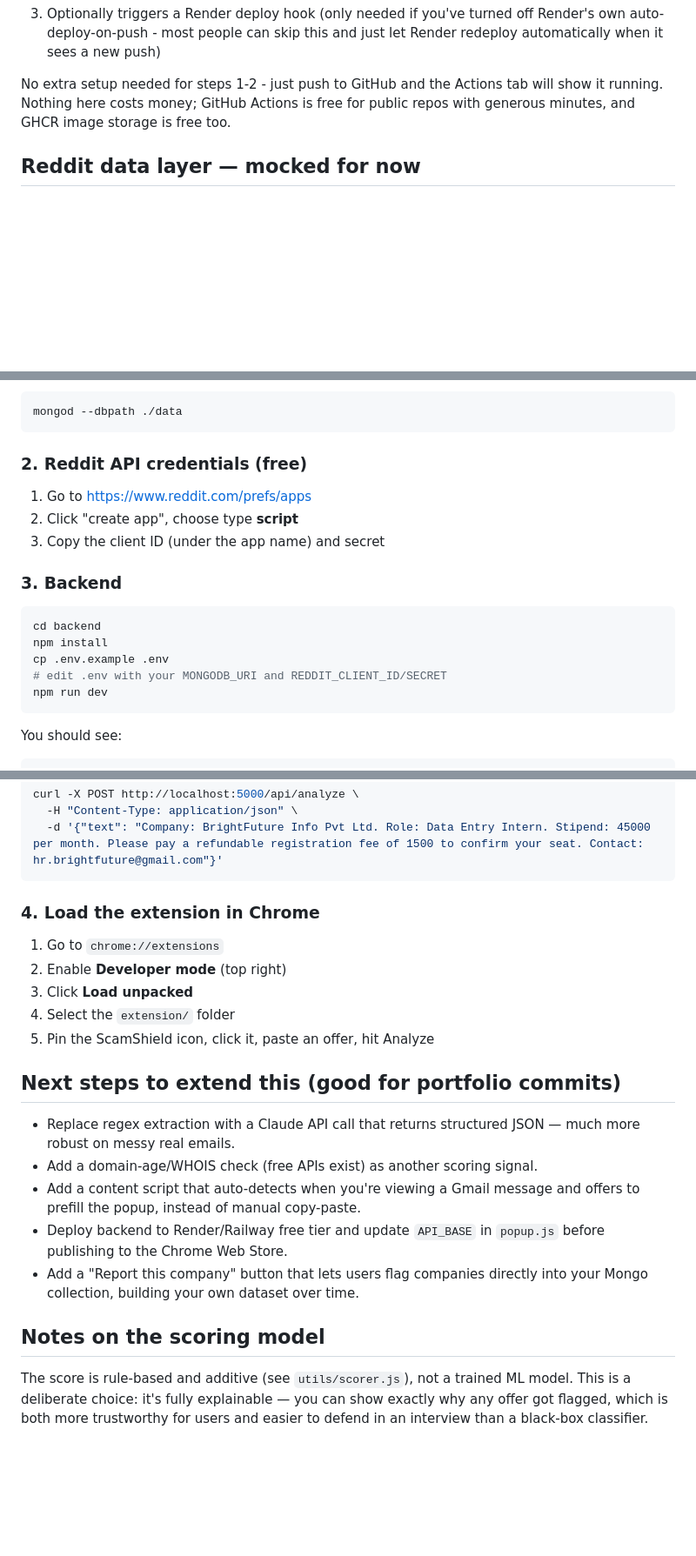
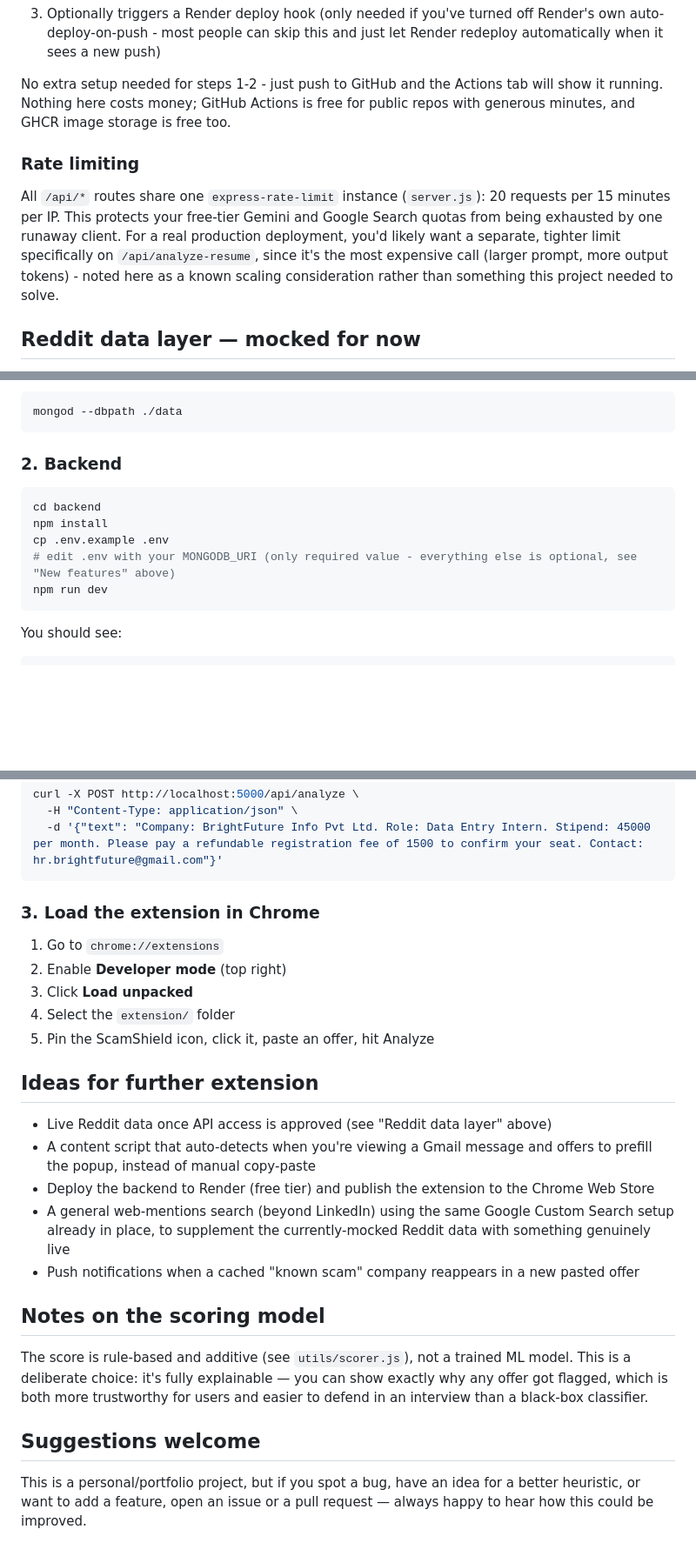
Before and after one commit to codewithtrisha09/scam-shield, a Markdown page: README.md, 3 parts joined by grey strips. Shown at 87% size. Rendered like a GitHub page; blank space fills up the shorter version.

````diff
--- a/README.md
+++ b/README.md
@@ -117,6 +139,15 @@ No extra setup needed for steps 1-2 - just push to GitHub and the Actions
 tab will show it running. Nothing here costs money; GitHub Actions is free
 for public repos with generous minutes, and GHCR image storage is free too.
 
+### Rate limiting
+All `/api/*` routes share one `express-rate-limit` instance (`server.js`):
+20 requests per 15 minutes per IP. This protects your free-tier Gemini and
+Google Search quotas from being exhausted by one runaway client. For a
+real production deployment, you'd likely want a separate, tighter limit
+specifically on `/api/analyze-resume`, since it's the most expensive call
+(larger prompt, more output tokens) - noted here as a known scaling
+consideration rather than something this project needed to solve.
+
 ## Reddit data layer — mocked for now
 
 Reddit tightened their non-commercial API approval process mid-project
@@ -147,19 +178,13 @@ string. Or run MongoDB locally if you have it installed:
 mongod --dbpath ./data
 ```
 
-### 2. Reddit API credentials (free)
-
-1. Go to https://www.reddit.com/prefs/apps
-2. Click "create app", choose type **script**
-3. Copy the client ID (under the app name) and secret
-
-### 3. Backend
+### 2. Backend
 
 ```bash
 cd backend
 npm install
 cp .env.example .env
-# edit .env with your MONGODB_URI and REDDIT_CLIENT_ID/SECRET
+# edit .env with your MONGODB_URI (only required value - everything else is optional, see "New features" above)
 npm run dev
 ```
 
@@ -176,7 +201,7 @@ curl -X POST http://localhost:5000/api/analyze \
   -d '{"text": "Company: BrightFuture Info Pvt Ltd. Role: Data Entry Intern. Stipend: 45000 per month. Please pay a refundable registration fee of 1500 to confirm your seat. Contact: hr.brightfuture@gmail.com"}'
 ```
 
-### 4. Load the extension in Chrome
+### 3. Load the extension in Chrome
 
 1. Go to `chrome://extensions`
 2. Enable **Developer mode** (top right)
@@ -184,17 +209,18 @@ curl -X POST http://localhost:5000/api/analyze \
 4. Select the `extension/` folder
 5. Pin the ScamShield icon, click it, paste an offer, hit Analyze
 
-## Next steps to extend this (good for portfolio commits)
+## Ideas for further extension
 
-- Replace regex extraction with a Claude API call that returns structured
-  JSON — much more robust on messy real emails.
-- Add a domain-age/WHOIS check (free APIs exist) as another scoring signal.
-- Add a content script that auto-detects when you're viewing a Gmail message
-  and offers to prefill the popup, instead of manual copy-paste.
-- Deploy backend to Render/Railway free tier and update `API_BASE` in
-  `popup.js` before publishing to the Chrome Web Store.
-- Add a "Report this company" button that lets users flag companies
-  directly into your Mongo collection, building your own dataset over time.
+- Live Reddit data once API access is approved (see "Reddit data layer" above)
+- A content script that auto-detects when you're viewing a Gmail message and
+  offers to prefill the popup, instead of manual copy-paste
+- Deploy the backend to Render (free tier) and publish the extension to the
+  Chrome Web Store
+- A general web-mentions search (beyond LinkedIn) using the same Google
+  Custom Search setup already in place, to supplement the currently-mocked
+  Reddit data with something genuinely live
+- Push notifications when a cached "known scam" company reappears in a new
+  pasted offer
 
 ## Notes on the scoring model
 
@@ -202,3 +228,9 @@ The score is rule-based and additive (see `utils/scorer.js`), not a trained
 ML model. This is a deliberate choice: it's fully explainable — you can
 show exactly why any offer got flagged, which is both more trustworthy for
 users and easier to defend in an interview than a black-box classifier.
+
+## Suggestions welcome
+
+This is a personal/portfolio project, but if you spot a bug, have an idea
+for a better heuristic, or want to add a feature, open an issue or a pull
+request — always happy to hear how this could be improved.
````
Also changed, not shown: other parts of README.md (+44 -22 lines).
